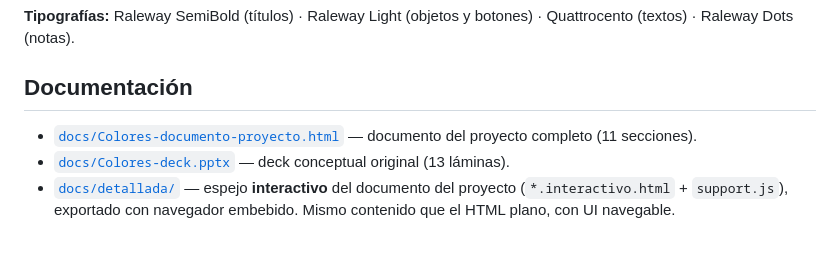
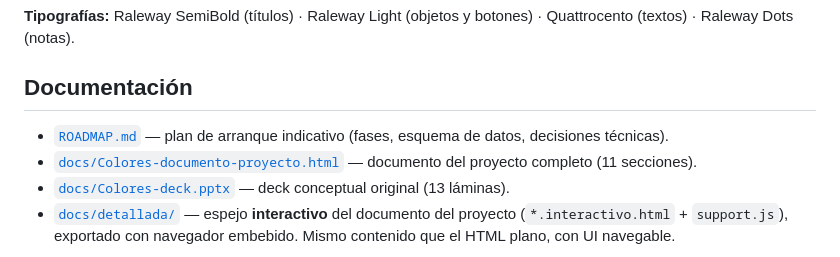
Before and after one commit to Rolphs/e-motion, a Markdown page: README.md, the part around the change. Drawn GitHub-style.

Commit message:
Anadir ROADMAP indicativo (fases, esquema de datos, decisiones) y enlazarlo en README

```diff
--- a/README.md
+++ b/README.md
@@ -106,6 +106,7 @@ Tokens disponibles en [`assets/tokens.json`](assets/tokens.json) y [`assets/toke
 
 ## Documentación
 
+- [`ROADMAP.md`](ROADMAP.md) — plan de arranque indicativo (fases, esquema de datos, decisiones técnicas).
 - [`docs/Colores-documento-proyecto.html`](docs/Colores-documento-proyecto.html) — documento del proyecto completo (11 secciones).
 - [`docs/Colores-deck.pptx`](docs/Colores-deck.pptx) — deck conceptual original (13 láminas).
 - [`docs/detallada/`](docs/detallada/) — espejo **interactivo** del documento del proyecto (`*.interactivo.html` + `support.js`), exportado con navegador embebido. Mismo contenido que el HTML plano, con UI navegable.
```
Also changed, not shown: ROADMAP.md (added, +159 -0 lines).
